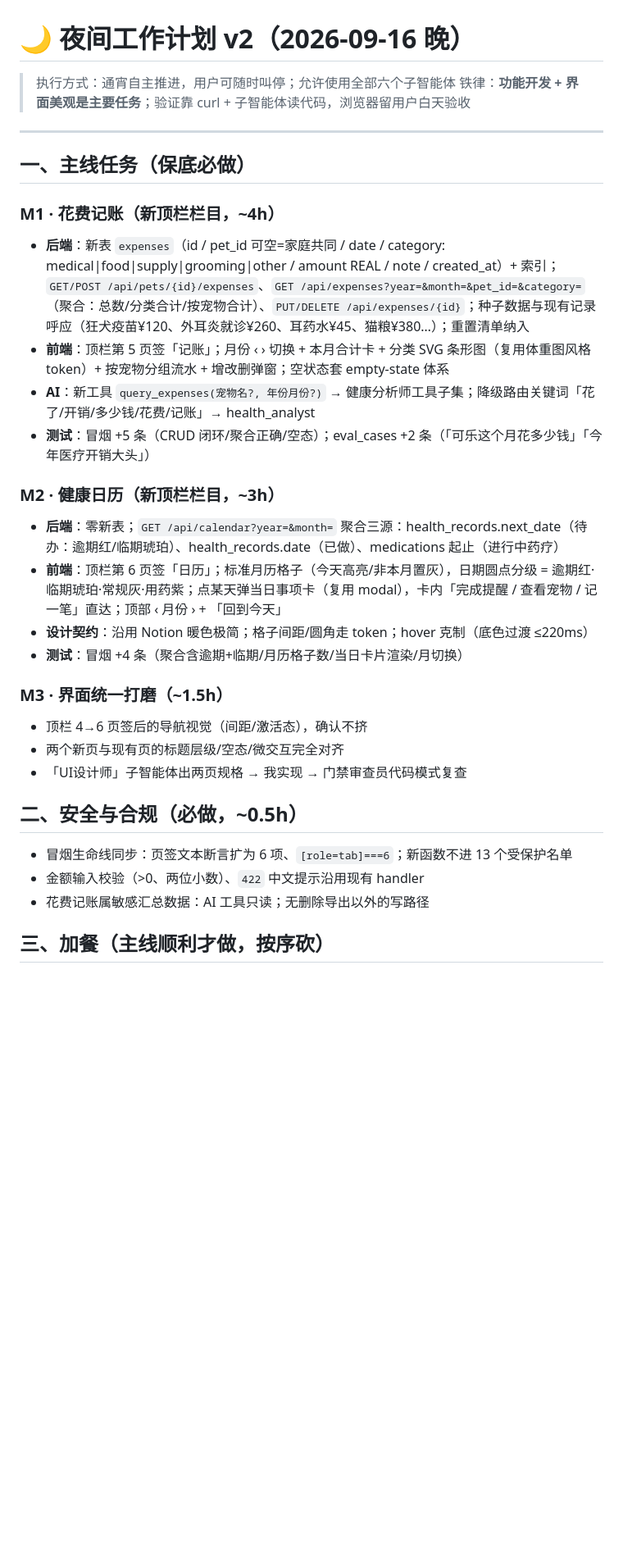
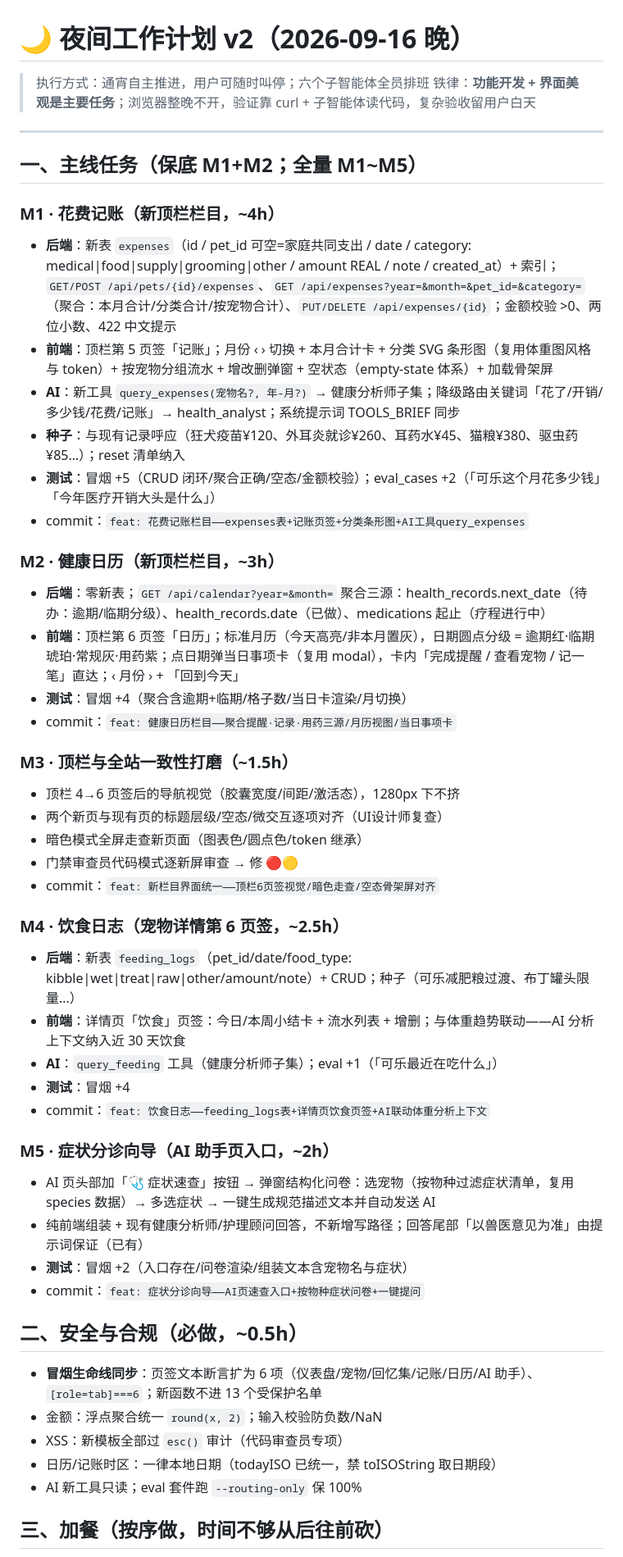
Before and after one commit to zhuzhuxia-gaoshou/smart-pet-health, a Markdown page: docs/夜间工作计划v2.md, the part around one of its changes. Shown at 82% size. Rendered like a GitHub page; blank space fills up the shorter version.

```diff
--- a/docs/夜间工作计划v2.md
+++ b/docs/夜间工作计划v2.md
@@ -1,34 +1,53 @@
 # 🌙 夜间工作计划 v2（2026-09-16 晚）
 
-> 执行方式：通宵自主推进，用户可随时叫停；允许使用全部六个子智能体
-> 铁律：**功能开发 + 界面美观是主要任务**；验证靠 curl + 子智能体读代码，浏览器留用户白天验收
+> 执行方式：通宵自主推进，用户可随时叫停；六个子智能体全员排班
+> 铁律：**功能开发 + 界面美观是主要任务**；浏览器整晚不开，验证靠 curl + 子智能体读代码，复杂验收留用户白天
 
 ---
 
-## 一、主线任务（保底必做）
+## 一、主线任务（保底 M1+M2；全量 M1~M5）
 
 ### M1 · 花费记账（新顶栏栏目，~4h）
-- **后端**：新表 `expenses`（id / pet_id 可空=家庭共同 / date / category: medical|food|supply|grooming|other / amount REAL / note / created_at）+ 索引；`GET/POST /api/pets/{id}/expenses`、`GET /api/expenses?year=&month=&pet_id=&category=`（聚合：总数/分类合计/按宠物合计）、`PUT/DELETE /api/expenses/{id}`；种子数据与现有记录呼应（狂犬疫苗¥120、外耳炎就诊¥260、耳药水¥45、猫粮¥380…）；重置清单纳入
-- **前端**：顶栏第 5 页签「记账」；月份 ‹ › 切换 + 本月合计卡 + 分类 SVG 条形图（复用体重图风格 token）+ 按宠物分组流水 + 增改删弹窗；空状态套 empty-state 体系
-- **AI**：新工具 `query_expenses(宠物名?, 年份月份?)` → 健康分析师工具子集；降级路由关键词「花了/开销/多少钱/花费/记账」→ health_analyst
-- **测试**：冒烟 +5 条（CRUD 闭环/聚合正确/空态）；eval_cases +2 条（「可乐这个月花多少钱」「今年医疗开销大头」）
+- **后端**：新表 `expenses`（id / pet_id 可空=家庭共同支出 / date / category: medical|food|supply|grooming|other / amount REAL / note / created_at）+ 索引；`GET/POST /api/pets/{id}/expenses`、`GET /api/expenses?year=&month=&pet_id=&category=`（聚合：本月合计/分类合计/按宠物合计）、`PUT/DELETE /api/expenses/{id}`；金额校验 >0、两位小数、422 中文提示
+- **前端**：顶栏第 5 页签「记账」；月份 ‹ › 切换 + 本月合计卡 + 分类 SVG 条形图（复用体重图风格与 token）+ 按宠物分组流水 + 增改删弹窗 + 空状态（empty-state 体系）+ 加载骨架屏
+- **AI**：新工具 `query_expenses(宠物名?, 年-月?)` → 健康分析师子集；降级路由关键词「花了/开销/多少钱/花费/记账」→ health_analyst；系统提示词 TOOLS_BRIEF 同步
+- **种子**：与现有记录呼应（狂犬疫苗¥120、外耳炎就诊¥260、耳药水¥45、猫粮¥380、驱虫药¥85…）；reset 清单纳入
+- **测试**：冒烟 +5（CRUD 闭环/聚合正确/空态/金额校验）；eval_cases +2（「可乐这个月花多少钱」「今年医疗开销大头是什么」）
+- commit：`feat: 花费记账栏目——expenses表+记账页签+分类条形图+AI工具query_expenses`
 
 ### M2 · 健康日历（新顶栏栏目，~3h）
-- **后端**：零新表；`GET /api/calendar?year=&month=` 聚合三源：health_records.next_date（待办：逾期红/临期琥珀）、health_records.date（已做）、medications 起止（进行中药疗）
-- **前端**：顶栏第 6 页签「日历」；标准月历格子（今天高亮/非本月置灰），日期圆点分级 = 逾期红·临期琥珀·常规灰·用药紫；点某天弹当日事项卡（复用 modal），卡内「完成提醒 / 查看宠物 / 记一笔」直达；顶部 ‹ 月份 › + 「回到今天」
-- **设计契约**：沿用 Notion 暖色极简；格子间距/圆角走 token；hover 克制（底色过渡 ≤220ms）
-- **测试**：冒烟 +4 条（聚合含逾期+临期/月历格子数/当日卡片渲染/月切换）
+- **后端**：零新表；`GET /api/calendar?year=&month=` 聚合三源：health_records.next_date（待办：逾期/临期分级）、health_records.date（已做）、medications 起止（疗程进行中）
+- **前端**：顶栏第 6 页签「日历」；标准月历（今天高亮/非本月置灰），日期圆点分级 = 逾期红·临期琥珀·常规灰·用药紫；点日期弹当日事项卡（复用 modal），卡内「完成提醒 / 查看宠物 / 记一笔」直达；‹ 月份 › + 「回到今天」
+- **测试**：冒烟 +4（聚合含逾期+临期/格子数/当日卡渲染/月切换）
+- commit：`feat: 健康日历栏目——聚合提醒·记录·用药三源/月历视图/当日事项卡`
 
-### M3 · 界面统一打磨（~1.5h）
-- 顶栏 4→6 页签后的导航视觉（间距/激活态），确认不挤
-- 两个新页与现有页的标题层级/空态/微交互完全对齐
-- 「UI设计师」子智能体出两页规格 → 我实现 → 门禁审查员代码模式复查
+### M3 · 顶栏与全站一致性打磨（~1.5h）
+- 顶栏 4→6 页签后的导航视觉（胶囊宽度/间距/激活态），1280px 下不挤
+- 两个新页与现有页的标题层级/空态/微交互逐项对齐（UI设计师复查）
+- 暗色模式全屏走查新页面（图表色/圆点色/token 继承）
+- 门禁审查员代码模式逐新屏审查 → 修 🔴🟡
+- commit：`feat: 新栏目界面统一——顶栏6页签视觉/暗色走查/空态骨架屏对齐`
+
+### M4 · 饮食日志（宠物详情第 6 页签，~2.5h）
+- **后端**：新表 `feeding_logs`（pet_id/date/food_type: kibble|wet|treat|raw|other/amount/note）+ CRUD；种子（可乐减肥粮过渡、布丁罐头限量…）
+- **前端**：详情页「饮食」页签：今日/本周小结卡 + 流水列表 + 增删；与体重趋势联动——AI 分析上下文纳入近 30 天饮食
+- **AI**：`query_feeding` 工具（健康分析师子集）；eval +1（「可乐最近在吃什么」）
+- **测试**：冒烟 +4
+- commit：`feat: 饮食日志——feeding_logs表+详情页饮食页签+AI联动体重分析上下文`
+
+### M5 · 症状分诊向导（AI 助手页入口，~2h）
+- AI 页头部加「🩺 症状速查」按钮 → 弹窗结构化问卷：选宠物（按物种过滤症状清单，复用 species 数据）→ 多选症状 → 一键生成规范描述文本并自动发送 AI
+- 纯前端组装 + 现有健康分析师/护理顾问回答，不新增写路径；回答尾部「以兽医意见为准」由提示词保证（已有）
+- **测试**：冒烟 +2（入口存在/问卷渲染/组装文本含宠物名与症状）
+- commit：`feat: 症状分诊向导——AI页速查入口+按物种症状问卷+一键提问`
 
 ## 二、安全与合规（必做，~0.5h）
 
-- 冒烟生命线同步：页签文本断言扩为 6 项、`[role=tab]===6`；新函数不进 13 个受保护名单
-- 金额输入校验（>0、两位小数）、`422` 中文提示沿用现有 handler
-- 花费记账属敏感汇总数据：AI 工具只读；无删除导出以外的写路径
+- **冒烟生命线同步**：页签文本断言扩为 6 项（仪表盘/宠物/回忆集/记账/日历/AI 助手）、`[role=tab]===6`；新函数不进 13 个受保护名单
+- 金额：浮点聚合统一 `round(x, 2)`；输入校验防负数/NaN
+- XSS：新模板全部过 `esc()` 审计（代码审查员专项）
+- 日历/记账时区：一律本地日期（todayISO 已统一，禁 toISOString 取日期段）
+- AI 新工具只读；eval 套件跑 `--routing-only` 保 100%
 
-## 三、加餐（主线顺利才做，按序砍）
+## 三、加餐（按序做，时间不够从后往前砍）
 
```
Also changed, not shown: other parts of docs/夜间工作计划v2.md (+36 -27 lines).
